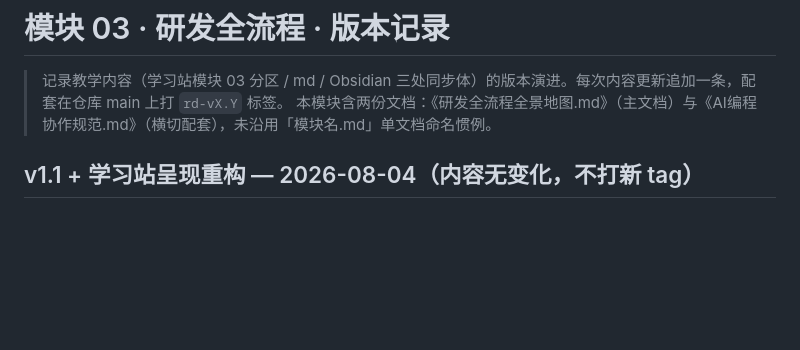
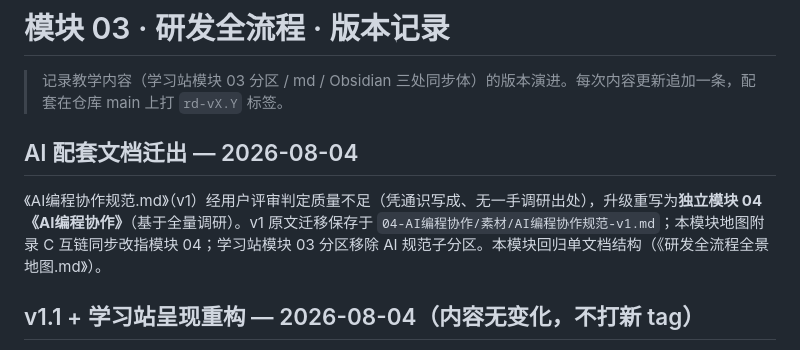
Before and after one commit to Zhiheng-07/coding-practice, a Markdown page: 03-研发全流程/CHANGELOG.md, the part around the change. Rendered like a GitHub page; blank space fills up the shorter version.

Commit message:
docs: 模块03——AI配套文档迁出至模块04，附录C互链更新，CHANGELOG记沿革
Co-Authored-By: Claude Fable 5 <noreply@anthropic.com>
Claude-Session: https://claude.ai/code/session_012vW5LpCgRbnre4AVYjkJGB

```diff
--- a/03-研发全流程/CHANGELOG.md
+++ b/03-研发全流程/CHANGELOG.md
@@ -1,7 +1,10 @@
 # 模块 03 · 研发全流程 · 版本记录
 
 > 记录教学内容（学习站模块 03 分区 / md / Obsidian 三处同步体）的版本演进。每次内容更新追加一条，配套在仓库 main 上打 `rd-vX.Y` 标签。
-> 本模块含两份文档：《研发全流程全景地图.md》（主文档）与《AI编程协作规范.md》（横切配套），未沿用「模块名.md」单文档命名惯例。
+
+## AI 配套文档迁出 — 2026-08-04
+
+《AI编程协作规范.md》（v1）经用户评审判定质量不足（凭通识写成、无一手调研出处），升级重写为**独立模块 04《AI编程协作》**（基于全量调研）。v1 原文迁移保存于 `04-AI编程协作/素材/AI编程协作规范-v1.md`；本模块地图附录 C 互链同步改指模块 04；学习站模块 03 分区移除 AI 规范子分区。本模块回归单文档结构（《研发全流程全景地图.md》）。
 
 ## v1.1 + 学习站呈现重构 — 2026-08-04（内容无变化，不打新 tag）
 
```
Also changed, not shown: 03-研发全流程/研发全流程全景地图.md (+1 -1 lines).
